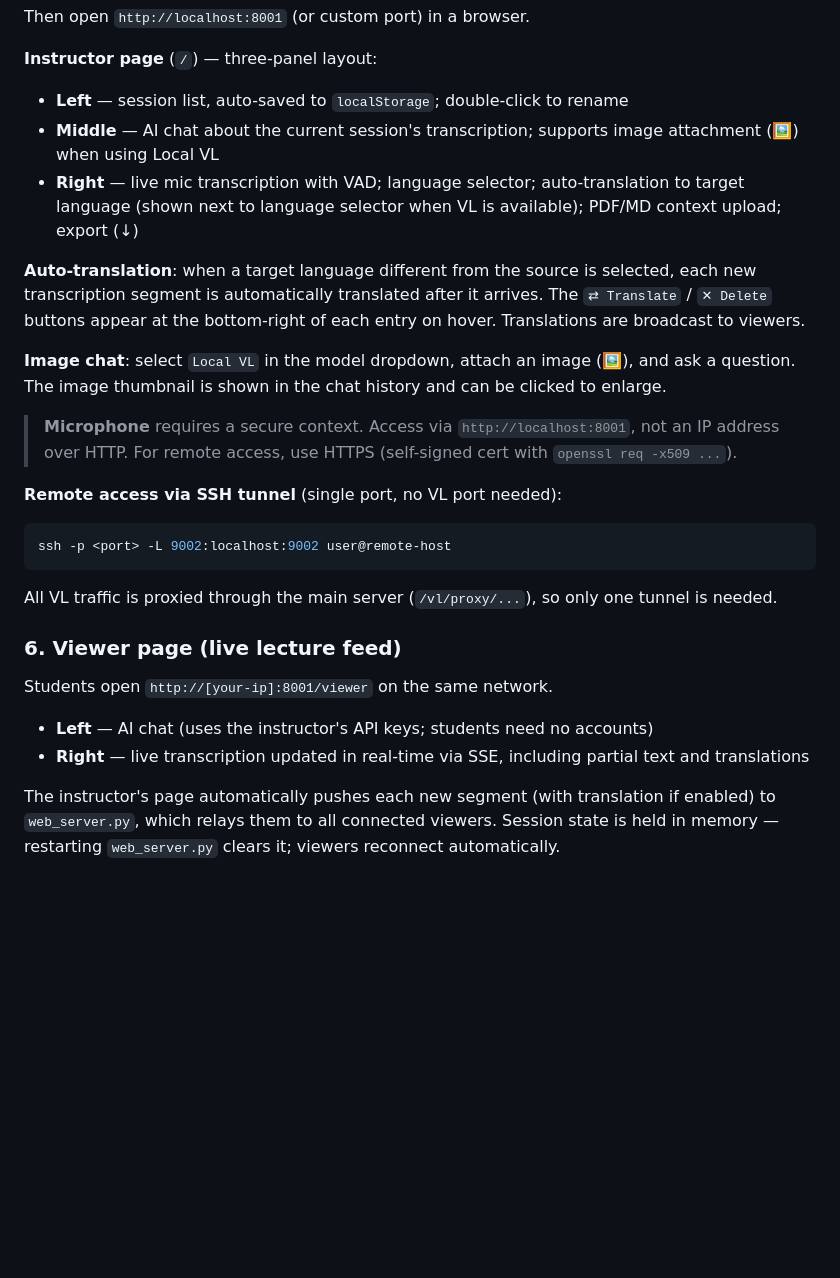
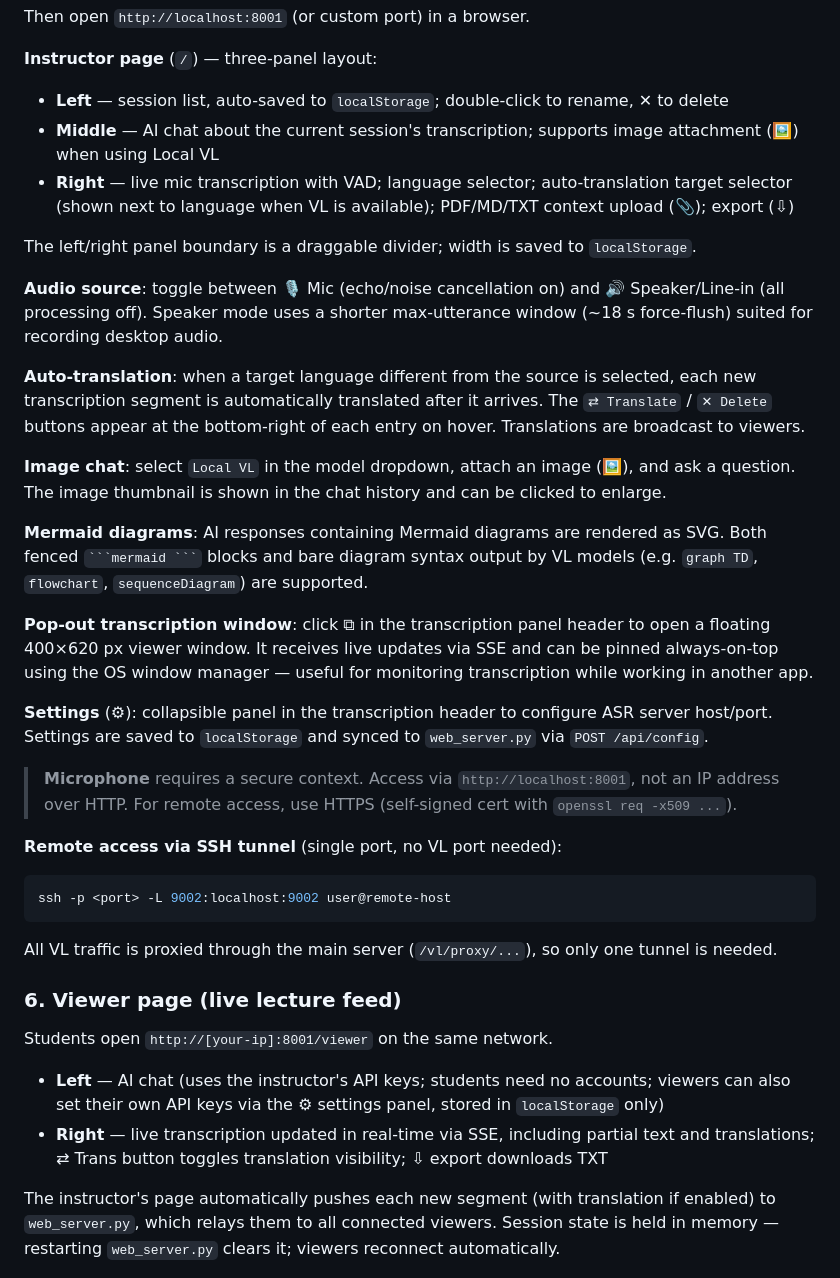
Before and after one commit to leondgarse/qwen_asr_web, a Markdown page: README.md, the part around one of its changes. Drawn GitHub-style; blank space fills up the shorter version.

````diff
--- a/README.md
+++ b/README.md
@@ -164,13 +168,23 @@ python web_server.py --port 8002
 Then open `http://localhost:8001` (or custom port) in a browser.
 
 **Instructor page** (`/`) — three-panel layout:
-- **Left** — session list, auto-saved to `localStorage`; double-click to rename
+- **Left** — session list, auto-saved to `localStorage`; double-click to rename, ✕ to delete
 - **Middle** — AI chat about the current session's transcription; supports image attachment (🖼) when using Local VL
-- **Right** — live mic transcription with VAD; language selector; auto-translation to target language (shown next to language selector when VL is available); PDF/MD context upload; export (↓)
+- **Right** — live mic transcription with VAD; language selector; auto-translation target selector (shown next to language when VL is available); PDF/MD/TXT context upload (📎); export (⇩)
+
+The left/right panel boundary is a draggable divider; width is saved to `localStorage`.
+
+**Audio source**: toggle between 🎙 Mic (echo/noise cancellation on) and 🔊 Speaker/Line-in (all processing off). Speaker mode uses a shorter max-utterance window (~18 s force-flush) suited for recording desktop audio.
 
 **Auto-translation**: when a target language different from the source is selected, each new transcription segment is automatically translated after it arrives. The `⇄ Translate` / `✕ Delete` buttons appear at the bottom-right of each entry on hover. Translations are broadcast to viewers.
 
 **Image chat**: select `Local VL` in the model dropdown, attach an image (🖼), and ask a question. The image thumbnail is shown in the chat history and can be clicked to enlarge.
+
+**Mermaid diagrams**: AI responses containing Mermaid diagrams are rendered as SVG. Both fenced ` ```mermaid ``` ` blocks and bare diagram syntax output by VL models (e.g. `graph TD`, `flowchart`, `sequenceDiagram`) are supported.
+
+**Pop-out transcription window**: click ⧉ in the transcription panel header to open a floating 400×620 px viewer window. It receives live updates via SSE and can be pinned always-on-top using the OS window manager — useful for monitoring transcription while working in another app.
+
+**Settings** (⚙): collapsible panel in the transcription header to configure ASR server host/port. Settings are saved to `localStorage` and synced to `web_server.py` via `POST /api/config`.
 
 > **Microphone** requires a secure context. Access via `http://localhost:8001`, not an IP address over HTTP. For remote access, use HTTPS (self-signed cert with `openssl req -x509 ...`).
 
@@ -186,8 +200,8 @@ All VL traffic is proxied through the main server (`/vl/proxy/...`), so only one
 
 Students open `http://[your-ip]:8001/viewer` on the same network.
 
-- **Left** — AI chat (uses the instructor's API keys; students need no accounts)
-- **Right** — live transcription updated in real-time via SSE, including partial text and translations
+- **Left** — AI chat (uses the instructor's API keys; students need no accounts; viewers can also set their own API keys via the ⚙ settings panel, stored in `localStorage` only)
+- **Right** — live transcription updated in real-time via SSE, including partial text and translations; ⇄ Trans button toggles translation visibility; ⇩ export downloads TXT
 
 The instructor's page automatically pushes each new segment (with translation if enabled) to `web_server.py`, which relays them to all connected viewers. Session state is held in memory — restarting `web_server.py` clears it; viewers reconnect automatically.
 
````
Also changed, not shown: other parts of README.md (+14 -0 lines), CLAUDE.md (+42 -7 lines), qwen_asr_web.jpg (added), 2 other files.
